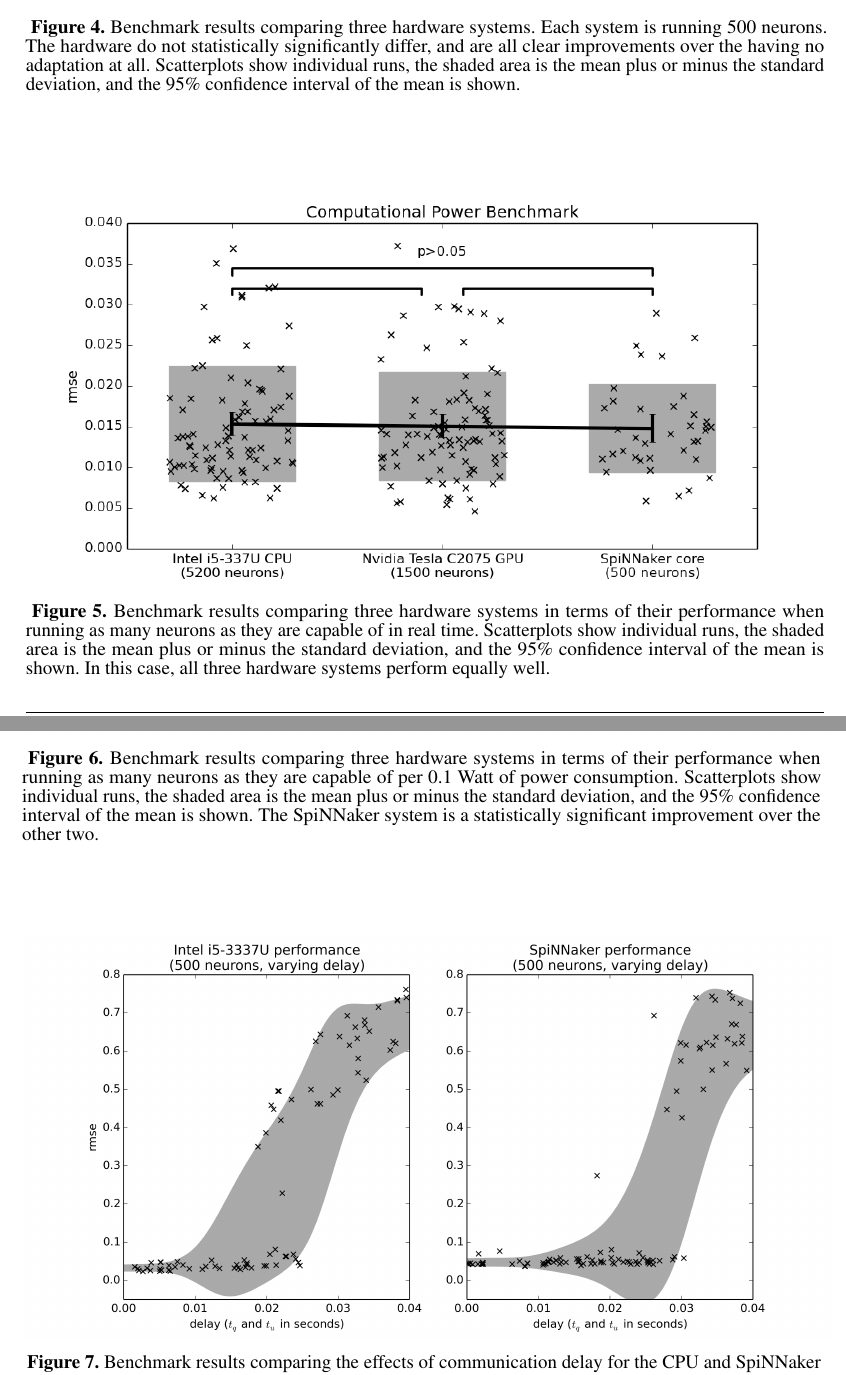
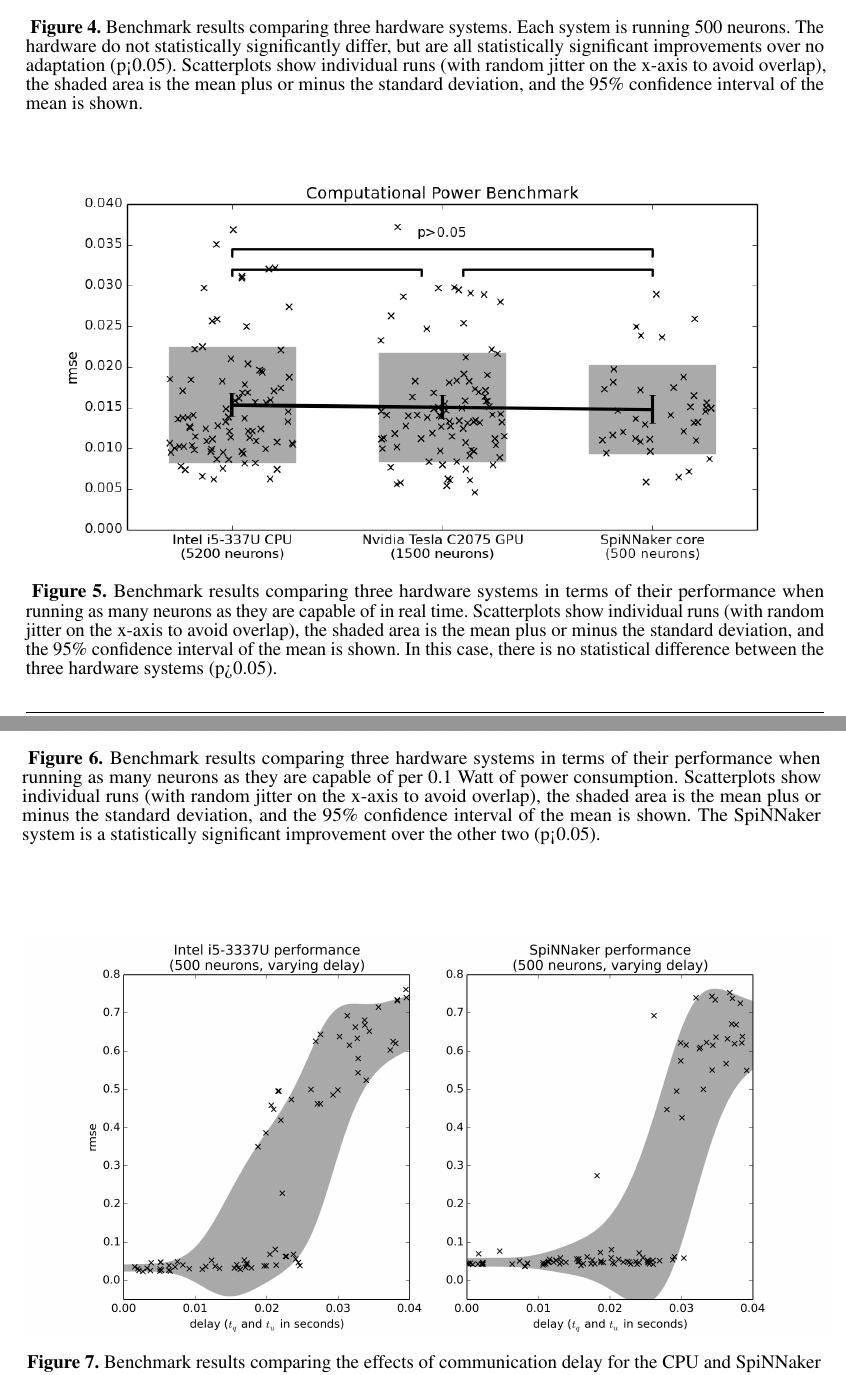
Before and after one commit to tcstewar/2015-Embodied_Benchmarks, a LaTeX document (paper/paper.tex): two parts of pages 18 and 19 of 20, joined at a grey line, cut so that both start at the same text. Compiled offline with pdfLaTeX.

Commit message:
Tweaked captions for figs 4,5,6

```diff
--- a/paper/paper.tex
+++ b/paper/paper.tex
@@ -978,9 +978,10 @@ Ontario Innovation Trust.
 \end{center}
  \textbf{\refstepcounter{figure}\label{fig:analysis_basic} Figure \arabic{figure}.}{ Benchmark results comparing three hardware systems.
      Each system is running 500 neurons.  The hardware do not statistically
-     significantly differ, and are all clear improvements over the having
-     no adaptation at all.
-     Scatterplots show individual runs, the
+     significantly differ, but are all statistically significant improvements
+     over no adaptation (p<0.05).
+     Scatterplots show individual runs (with random jitter on the x-axis
+     to avoid overlap), the
      shaded area is the mean plus or minus the standard deviation, and the 95\% confidence interval of the mean is shown.}
 \end{figure}
 
@@ -989,9 +990,10 @@ Ontario Innovation Trust.
 \includegraphics[width=18cm]{figures/plot_compute}
 \end{center}
  \textbf{\refstepcounter{figure}\label{fig:analysis_compute} Figure \arabic{figure}.}{ Benchmark results comparing three hardware systems
-     in terms of their performance when running as many neurons as they are capable of in real time.  Scatterplots show individual runs, the
+     in terms of their performance when running as many neurons as they are capable of in real time.  Scatterplots show individual runs (with random
+     jitter on the x-axis to avoid overlap), the
      shaded area is the mean plus or minus the standard deviation, and the 95\% confidence interval of the mean is shown.  In this case,
-     all three hardware systems perform equally well.}
+ there is no statistical difference between the three hardware systems (p>0.05).}
 \end{figure}
 
 \begin{figure}[h!]
@@ -999,9 +1001,9 @@ Ontario Innovation Trust.
 \includegraphics[width=18cm]{figures/plot_power}
 \end{center}
  \textbf{\refstepcounter{figure}\label{fig:analysis_power} Figure \arabic{figure}.}{ Benchmark results comparing three hardware systems
-     in terms of their performance when running as many neurons as they are capable of per 0.1 Watt of power consumption.  Scatterplots show individual runs, the
+     in terms of their performance when running as many neurons as they are capable of per 0.1 Watt of power consumption.  Scatterplots show individual runs (with random jitter on the x-axis to avoid overlap), the
      shaded area is the mean plus or minus the standard deviation, and the 95\% confidence interval of the mean is shown.  The SpiNNaker system is a statistically
- significant improvement over the other two.}
+ significant improvement over the other two (p<0.05).}
 \end{figure}
 
 \begin{figure}[h!]
```
Also changed, not shown: paper/paper.tex (2 more changed lines).
